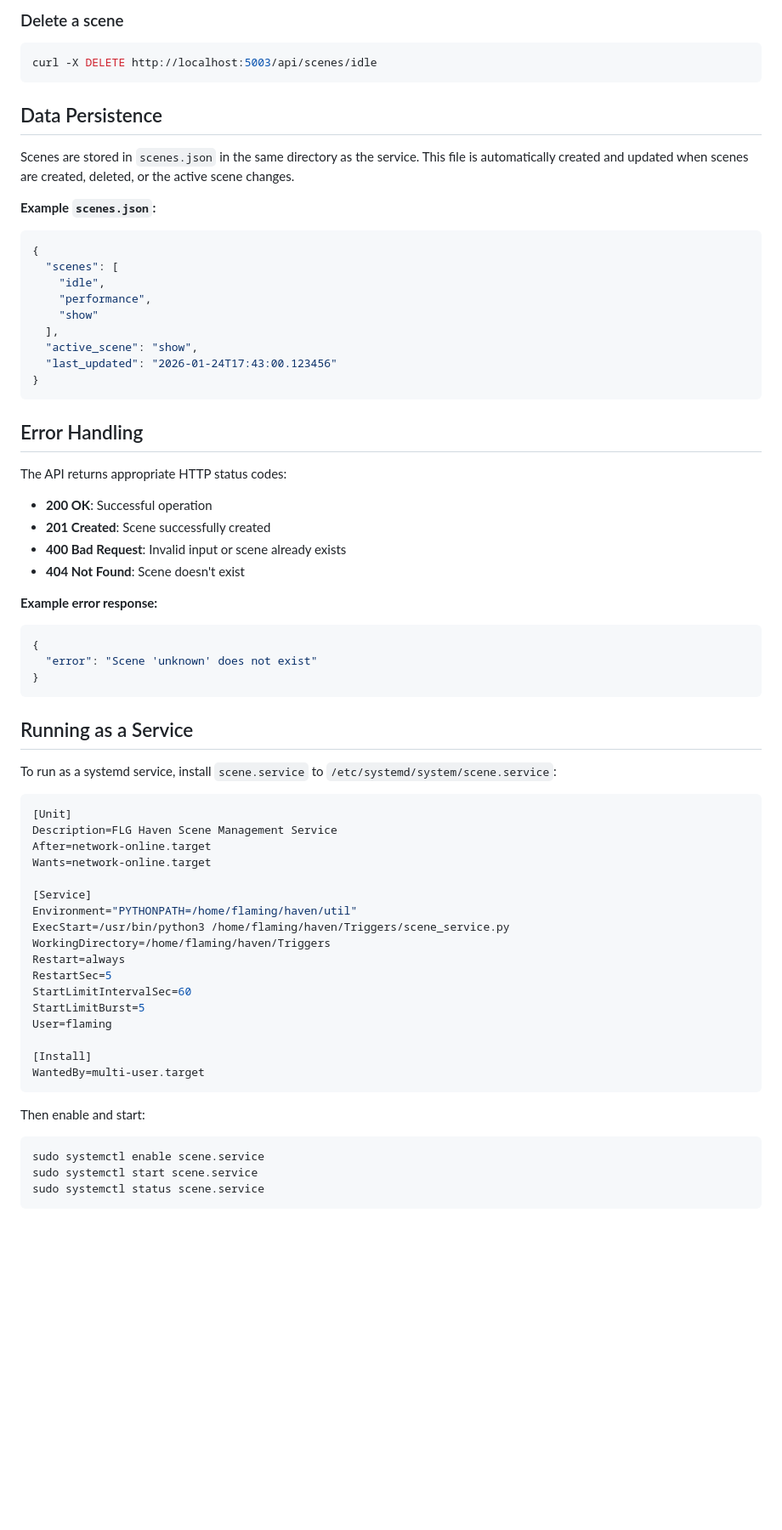
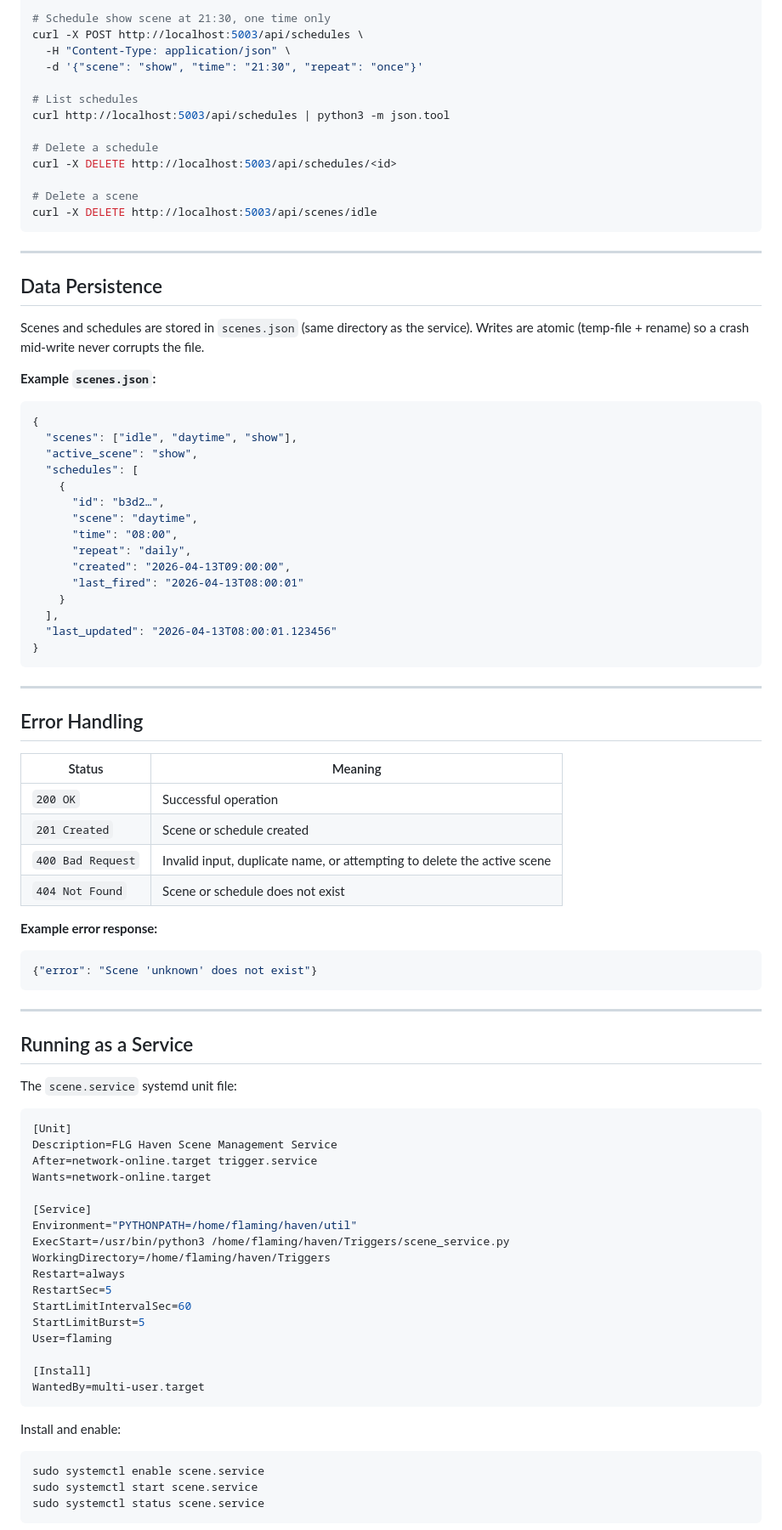
Before and after one commit to FlamingLotusGirls/haven, a Markdown page: Triggers/SCENE_SERVICE.md, the part around one of its changes. Shown at 85% size. Rendered like a GitHub page; blank space fills up the shorter version.

````diff
--- a/Triggers/SCENE_SERVICE.md
+++ b/Triggers/SCENE_SERVICE.md
@@ -187,51 +285,71 @@ curl http://localhost:5003/api/scenes/active | python3 -m json.tool
 
-### Delete a scene
+# Schedule show scene at 21:30, one time only
+curl -X POST http://localhost:5003/api/schedules \
+  -H "Content-Type: application/json" \
+  -d '{"scene": "show", "time": "21:30", "repeat": "once"}'
 
-```bash
+# List schedules
+curl http://localhost:5003/api/schedules | python3 -m json.tool
+
+# Delete a schedule
+curl -X DELETE http://localhost:5003/api/schedules/<id>
+
+# Delete a scene
 curl -X DELETE http://localhost:5003/api/scenes/idle
 ```
 
+---
+
 ## Data Persistence
 
-Scenes are stored in `scenes.json` in the same directory as the service. This file is automatically created and updated when scenes are created, deleted, or the active scene changes.
+Scenes and schedules are stored in `scenes.json` (same directory as the service).
+Writes are atomic (temp-file + rename) so a crash mid-write never corrupts the file.
 
 **Example `scenes.json`:**
 ```json
 {
-  "scenes": [
-    "idle",
-    "performance",
-    "show"
+  "scenes": ["idle", "daytime", "show"],
+  "active_scene": "show",
+  "schedules": [
+    {
+      "id": "b3d2…",
+      "scene": "daytime",
+      "time": "08:00",
+      "repeat": "daily",
+      "created": "2026-04-13T09:00:00",
+      "last_fired": "2026-04-13T08:00:01"
+    }
   ],
-  "active_scene": "show",
-  "last_updated": "2026-01-24T17:43:00.123456"
+  "last_updated": "2026-04-13T08:00:01.123456"
 }
 ```
 
+---
+
 ## Error Handling
 
-The API returns appropriate HTTP status codes:
-
-- **200 OK**: Successful operation
-- **201 Created**: Scene successfully created
-- **400 Bad Request**: Invalid input or scene already exists
-- **404 Not Found**: Scene doesn't exist
+| Status | Meaning |
+|---|---|
+| `200 OK` | Successful operation |
+| `201 Created` | Scene or schedule created |
+| `400 Bad Request` | Invalid input, duplicate name, or attempting to delete the active scene |
+| `404 Not Found` | Scene or schedule does not exist |
 
 **Example error response:**
 ```json
-{
-  "error": "Scene 'unknown' does not exist"
-}
+{"error": "Scene 'unknown' does not exist"}
 ```
+
+---
 
 ## Running as a Service
 
-To run as a systemd service, install `scene.service` to `/etc/systemd/system/scene.service`:
+The `scene.service` systemd unit file:
 
 ```ini
 [Unit]
 Description=FLG Haven Scene Management Service
-After=network-online.target
+After=network-online.target trigger.service
 Wants=network-online.target
 
 [Service]
@@ -248,7 +366,7 @@ User=flaming
 WantedBy=multi-user.target
 ```
 
-Then enable and start:
+Install and enable:
 ```bash
 sudo systemctl enable scene.service
 sudo systemctl start scene.service
````
Also changed, not shown: other parts of Triggers/SCENE_SERVICE.md (+188 -80 lines).
